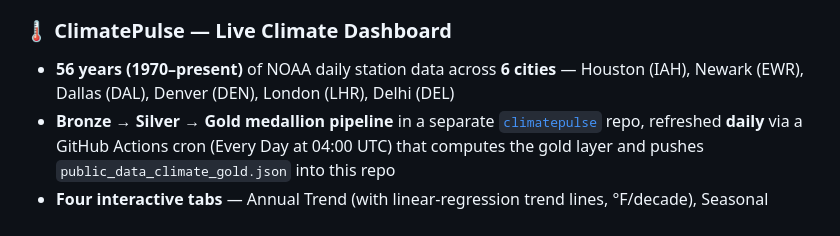
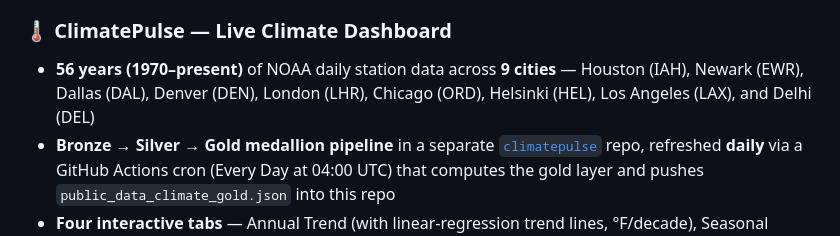
Before and after one commit to yashhooda1/yashhooda, a Markdown page: README.md, the part around the change. Drawn GitHub-style.

Commit message:
Update city count in ClimatePulse section of README

```diff
--- a/README.md
+++ b/README.md
@@ -29,7 +29,7 @@ A full-stack personal portfolio with a production-grade AI chatbot, live Strava
 - Auto-refreshes every 5 minutes
 
 ### 🌡️ ClimatePulse — Live Climate Dashboard
-- **56 years (1970–present)** of NOAA daily station data across **6 cities** — Houston (IAH), Newark (EWR), Dallas (DAL), Denver (DEN), London (LHR), Delhi (DEL)
+- **56 years (1970–present)** of NOAA daily station data across **9 cities** — Houston (IAH), Newark (EWR), Dallas (DAL), Denver (DEN), London (LHR), Chicago (ORD), Helsinki (HEL), Los Angeles (LAX), and Delhi (DEL)
 - **Bronze → Silver → Gold medallion pipeline** in a separate [`climatepulse`](https://github.com/yashhooda1/climatepulse) repo, refreshed **daily** via a GitHub Actions cron (Every Day at 04:00 UTC) that computes the gold layer and pushes `public_data_climate_gold.json` into this repo
 - **Four interactive tabs** — Annual Trend (with linear-regression trend lines, °F/decade), Seasonal climatology, Heat Days (≥ 80°F), and Winter Lows
 - **City-compare toggles** and a KPI strip showing per-station warming slopes
```
